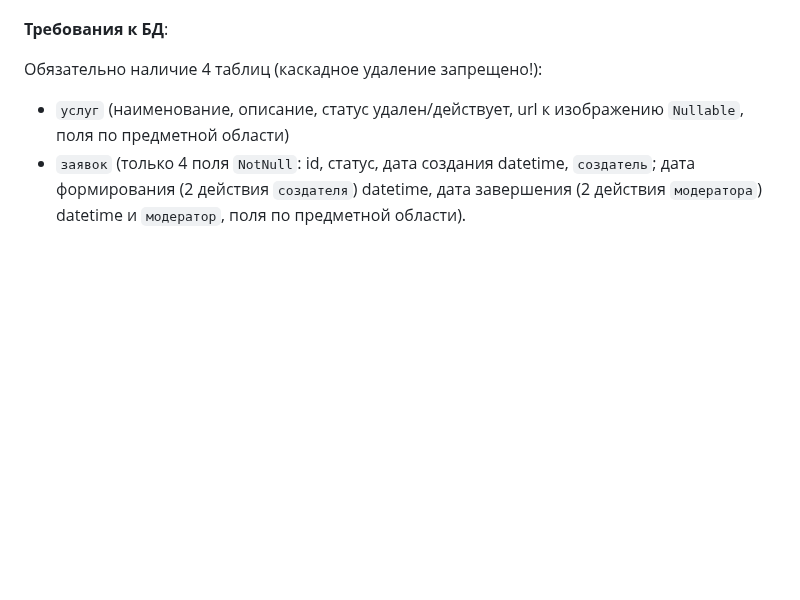
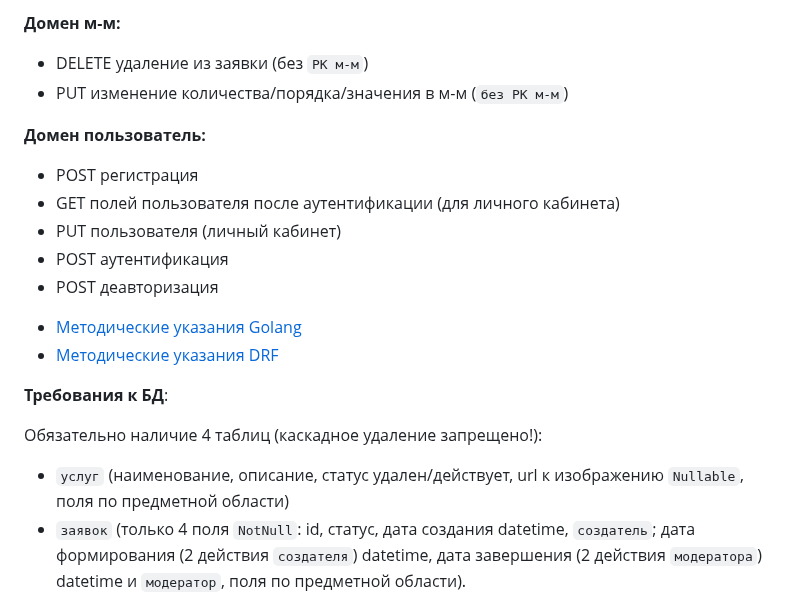
Before and after one commit to shoYomzYATIshchtitSHTIT/labsrip, a Markdown page: README.md, the part around one of its changes. GitHub-like rendering; blank space fills up the shorter version.

```diff
--- a/README.md
+++ b/README.md
@@ -14,3 +35,16 @@
+**Домен м-м:**
+- DELETE удаление из заявки (без `PK м-м`)
+- PUT изменение количества/порядка/значения в м-м (`без PK м-м`)
+
+**Домен пользователь:**
+- POST регистрация
+- GET полей пользователя после аутентификации (для личного кабинета)
+- PUT пользователя (личный кабинет)
+- POST аутентификация
+- POST деавторизация
+
+* [Методические указания Golang](/tutorials/lab3-go/README.md)
+* [Методические указания DRF](/tutorials/lab3-py/lab3_tutorial.md)
 
 **Требования к БД**:
 
```
Also changed, not shown: other parts of README.md (+30 -9 lines).
